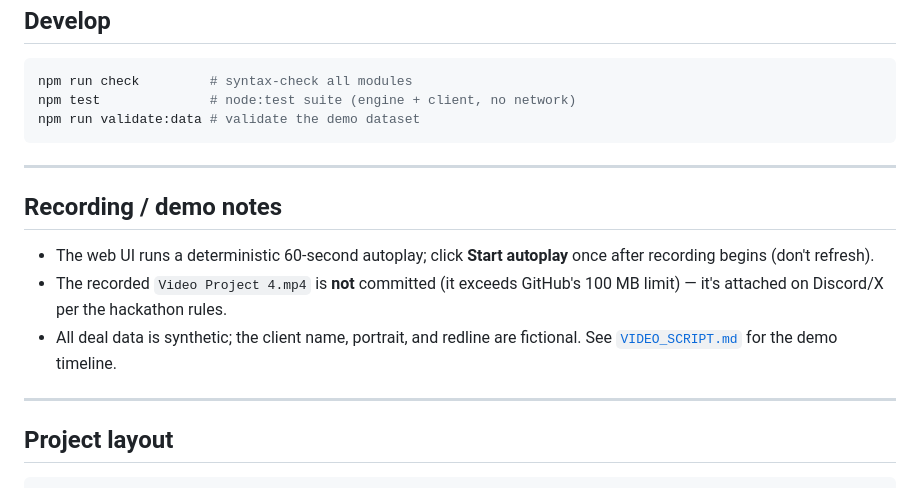
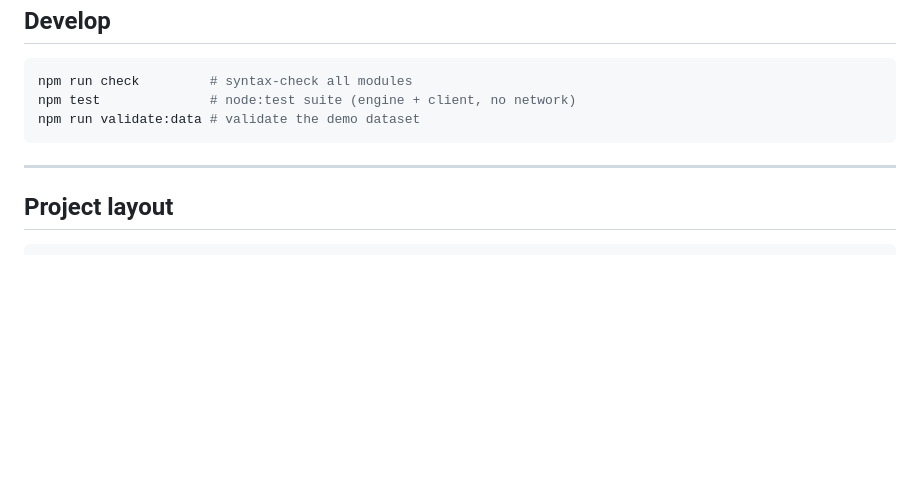
Before and after one commit to Marc-Dvci/Live-deal-negociation-Autopilot, a Markdown page: README.md, the part around the change. GitHub-like rendering; blank space fills up the shorter version.

````diff
--- a/README.md
+++ b/README.md
@@ -204,17 +204,6 @@ npm run validate:data # validate the demo dataset
 
 ---
 
-## Recording / demo notes
-
-- The web UI runs a deterministic 60-second autoplay; click **Start autoplay**
-  once after recording begins (don't refresh).
-- The recorded `Video Project 4.mp4` is **not** committed (it exceeds GitHub's
-  100 MB limit) — it's attached on Discord/X per the hackathon rules.
-- All deal data is synthetic; the client name, portrait, and redline are
-  fictional. See [`VIDEO_SCRIPT.md`](VIDEO_SCRIPT.md) for the demo timeline.
-
----
-
 ## Project layout
 
 ```
````
